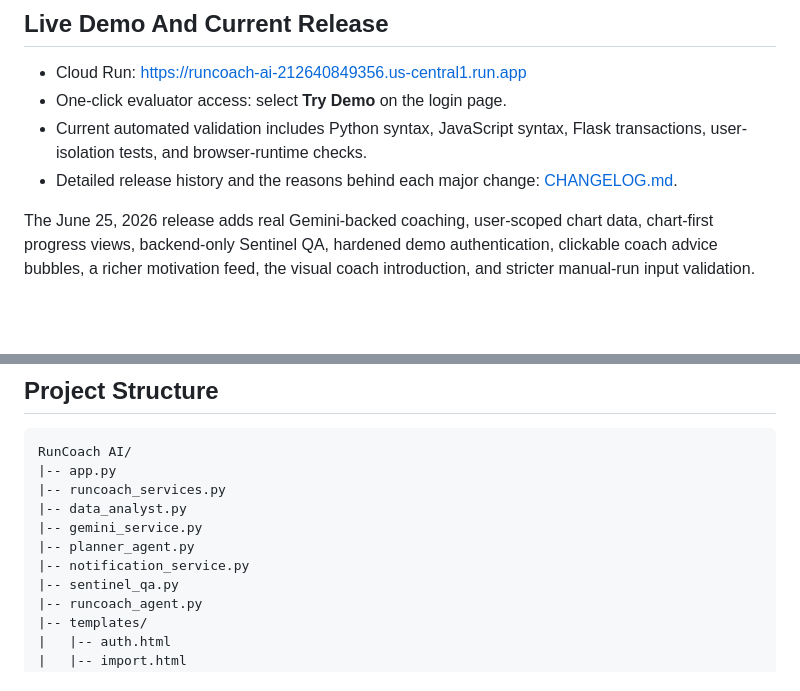
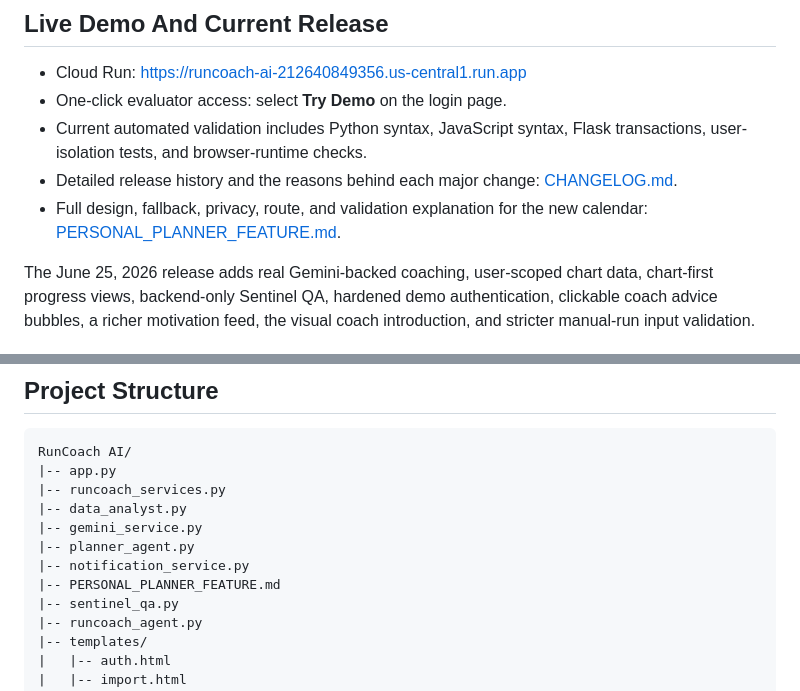
Before and after one commit to Medussa24/runcoach-ai, a Markdown page: README.md, 2 parts joined by grey strips. Drawn GitHub-style; blank space fills up the shorter version.

```diff
--- a/README.md
+++ b/README.md
@@ -8,6 +8,7 @@ RunCoach AI is a polished Kaggle Capstone project for the **Concierge Agents** t
 - One-click evaluator access: select **Try Demo** on the login page.
 - Current automated validation includes Python syntax, JavaScript syntax, Flask transactions, user-isolation tests, and browser-runtime checks.
 - Detailed release history and the reasons behind each major change: [CHANGELOG.md](CHANGELOG.md).
+- Full design, fallback, privacy, route, and validation explanation for the new calendar: [PERSONAL_PLANNER_FEATURE.md](PERSONAL_PLANNER_FEATURE.md).
 
 The June 25, 2026 release adds real Gemini-backed coaching, user-scoped chart data, chart-first progress views, backend-only Sentinel QA, hardened demo authentication, clickable coach advice bubbles, a richer motivation feed, the visual coach introduction, and stricter manual-run input validation.
 
@@ -237,6 +238,7 @@ RunCoach AI/
 |-- gemini_service.py
 |-- planner_agent.py
 |-- notification_service.py
+|-- PERSONAL_PLANNER_FEATURE.md
 |-- sentinel_qa.py
 |-- runcoach_agent.py
 |-- templates/
```
Also changed, not shown: CHANGELOG.md (+1 -0 lines), PERSONAL_PLANNER_FEATURE.md (added, +223 -0 lines).
